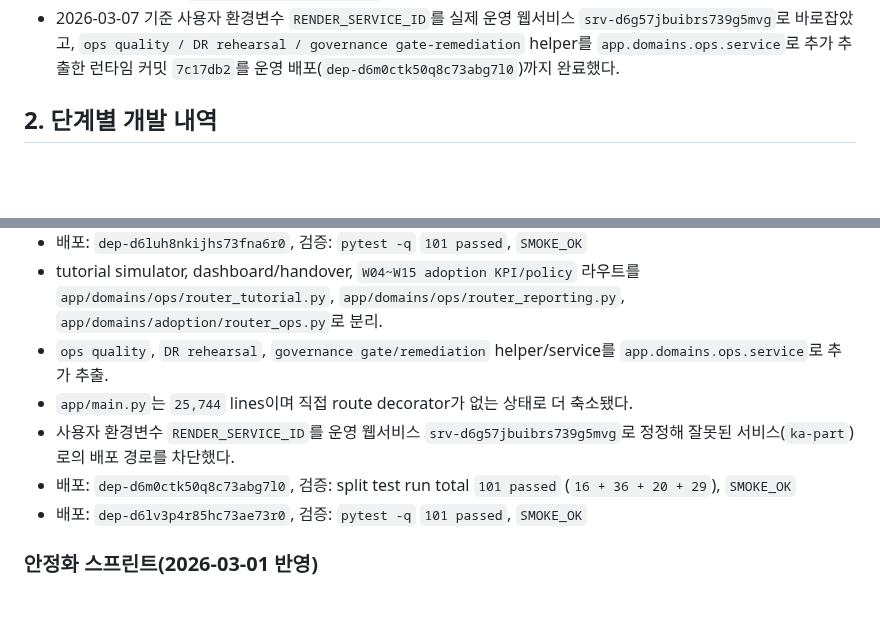
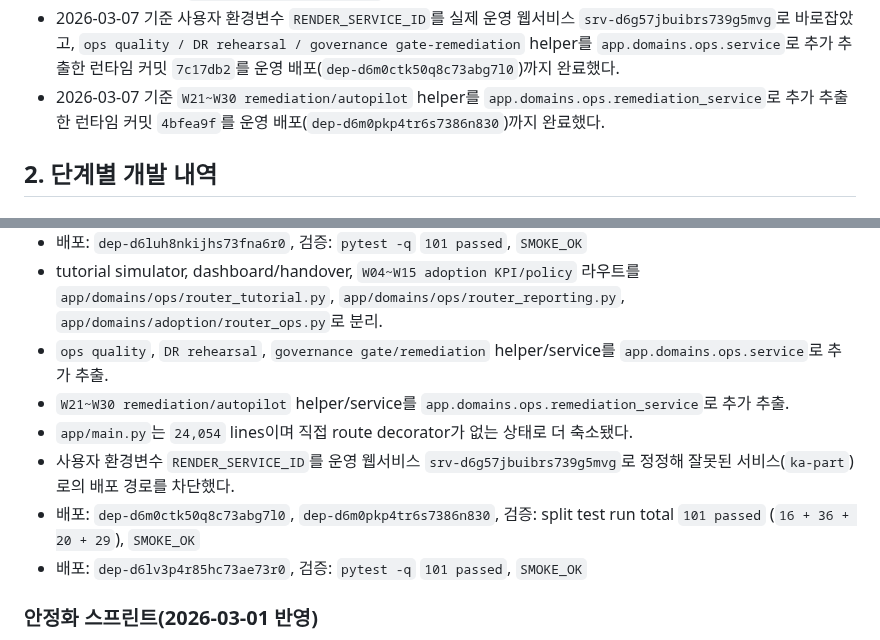
Before and after one commit to guige01-guinsa/ka-facility-os, a Markdown page: docs/DEVELOPMENT_REPORT_2026-03-01.md, 2 parts joined by grey strips. GitHub-like rendering; blank space fills up the shorter version.

```diff
--- a/docs/DEVELOPMENT_REPORT_2026-03-01.md
+++ b/docs/DEVELOPMENT_REPORT_2026-03-01.md
@@ -23,6 +23,7 @@
 - 2026-03-07 기준 `W02~W15 adoption tracker`, `ops governance`, `alerts`, `SLA policy` 라우트를 도메인 모듈로 분리했고 운영 배포(`dep-d6luh8nkijhs73fna6r0`)까지 완료했다.
 - 2026-03-07 기준 tutorial simulator, dashboard/handover, `W04~W15 adoption KPI/policy` 라우트를 각각 `app.domains.ops.router_tutorial`, `app.domains.ops.router_reporting`, `app.domains.adoption.router_ops`로 분리했고 운영 배포(`dep-d6lv3p4r85hc73ae73r0`)까지 완료했다.
 - 2026-03-07 기준 사용자 환경변수 `RENDER_SERVICE_ID`를 실제 운영 웹서비스 `srv-d6g57jbuibrs739g5mvg`로 바로잡았고, `ops quality / DR rehearsal / governance gate-remediation` helper를 `app.domains.ops.service`로 추가 추출한 런타임 커밋 `7c17db2`를 운영 배포(`dep-d6m0ctk50q8c73abg7l0`)까지 완료했다.
+- 2026-03-07 기준 `W21~W30 remediation/autopilot` helper를 `app.domains.ops.remediation_service`로 추가 추출한 런타임 커밋 `4bfea9f`를 운영 배포(`dep-d6m0pkp4tr6s7386n830`)까지 완료했다.
 
 ## 2. 단계별 개발 내역
 
@@ -121,9 +122,10 @@
 - 배포: `dep-d6luh8nkijhs73fna6r0`, 검증: `pytest -q` `101 passed`, `SMOKE_OK`
 - tutorial simulator, dashboard/handover, `W04~W15 adoption KPI/policy` 라우트를 `app/domains/ops/router_tutorial.py`, `app/domains/ops/router_reporting.py`, `app/domains/adoption/router_ops.py`로 분리.
 - `ops quality`, `DR rehearsal`, `governance gate/remediation` helper/service를 `app.domains.ops.service`로 추가 추출.
-- `app/main.py`는 `25,744` lines이며 직접 route decorator가 없는 상태로 더 축소됐다.
+- `W21~W30 remediation/autopilot` helper/service를 `app.domains.ops.remediation_service`로 추가 추출.
+- `app/main.py`는 `24,054` lines이며 직접 route decorator가 없는 상태로 더 축소됐다.
 - 사용자 환경변수 `RENDER_SERVICE_ID`를 운영 웹서비스 `srv-d6g57jbuibrs739g5mvg`로 정정해 잘못된 서비스(`ka-part`)로의 배포 경로를 차단했다.
-- 배포: `dep-d6m0ctk50q8c73abg7l0`, 검증: split test run total `101 passed` (`16 + 36 + 20 + 29`), `SMOKE_OK`
+- 배포: `dep-d6m0ctk50q8c73abg7l0`, `dep-d6m0pkp4tr6s7386n830`, 검증: split test run total `101 passed` (`16 + 36 + 20 + 29`), `SMOKE_OK`
 - 배포: `dep-d6lv3p4r85hc73ae73r0`, 검증: `pytest -q` `101 passed`, `SMOKE_OK`
 
 ### 안정화 스프린트(2026-03-01 반영)
```
Also changed, not shown: docs/ROADMAP_NEXT.md (+8 -2 lines).
